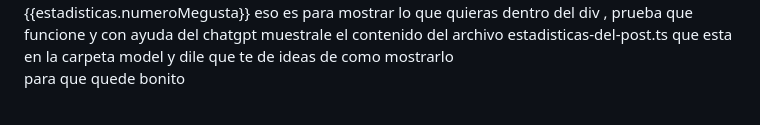
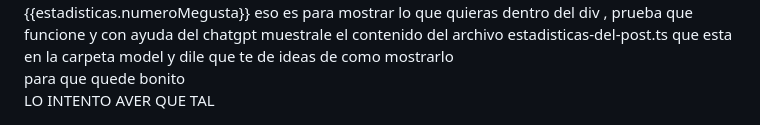
Before and after one commit to mgaangel10/WhoWasIt, a Markdown page: README.md, the part around the change. Drawn GitHub-style.

```diff
--- a/README.md
+++ b/README.md
@@ -42,3 +42,6 @@ te sale un moton de ejemplo de modals elige el que mas te guste , una vez que lo
 <br> y en el div entre la v y el > tienes que poner esto: *ngFor="let e of estadisticas" (si te da error guardalo todo , te vas a file y pulsa en save all) una vez puesto esto dentro del div , esdecir entre el simbolo del mayor y del menor tienes que poner <br>
 {{estadisticas.numeroMegusta}} eso es para mostrar lo que quieras dentro del div , prueba que funcione y con ayuda del chatgpt muestrale el contenido del archivo estadisticas-del-post.ts que esta en la carpeta model y dile que te de ideas de como mostrarlo <br>
 para que quede bonito
+
+
+LO INTENTO AVER QUE TAL
```
